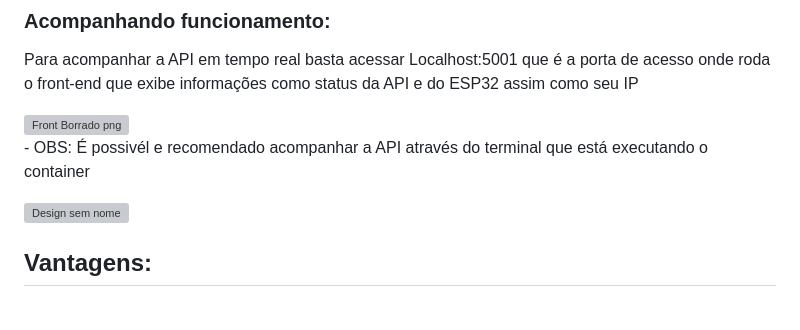
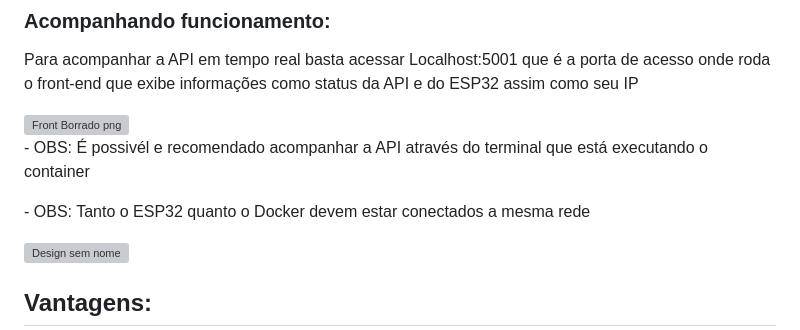
Before and after one commit to gustavo-henrique433/Safe-Track, a Markdown page: README.md, the part around the change. Drawn GitHub-style; blank space fills up the shorter version; grey boxes are pictures that could not be loaded.

Commit message:
Update README with ESP32 and Docker network info
Added note about ESP32 and Docker network connection.

```diff
--- a/README.md
+++ b/README.md
@@ -81,6 +81,7 @@ docker-compose up --build
 <p>Para acompanhar a API em tempo real basta acessar Localhost:5001 que é a porta de acesso onde roda o front-end que exibe informações como status da API e do ESP32 assim como seu IP</p>
 <img width="800" height="436" alt="Front Borrado png" src="https://github.com/user-attachments/assets/242ad038-06b0-4300-83d8-ac32a96e242b" />
 <p>- OBS: É possivél e recomendado acompanhar a API através do terminal que está executando o container</p>
+<p>- OBS: Tanto o ESP32  quanto o Docker devem estar conectados a mesma rede</p>
 <img width="800" height="436" alt="Design sem nome" src="https://github.com/user-attachments/assets/11ab6857-db1c-41e6-96a9-c70431f68c84" />
 
 ## Vantagens:
```
